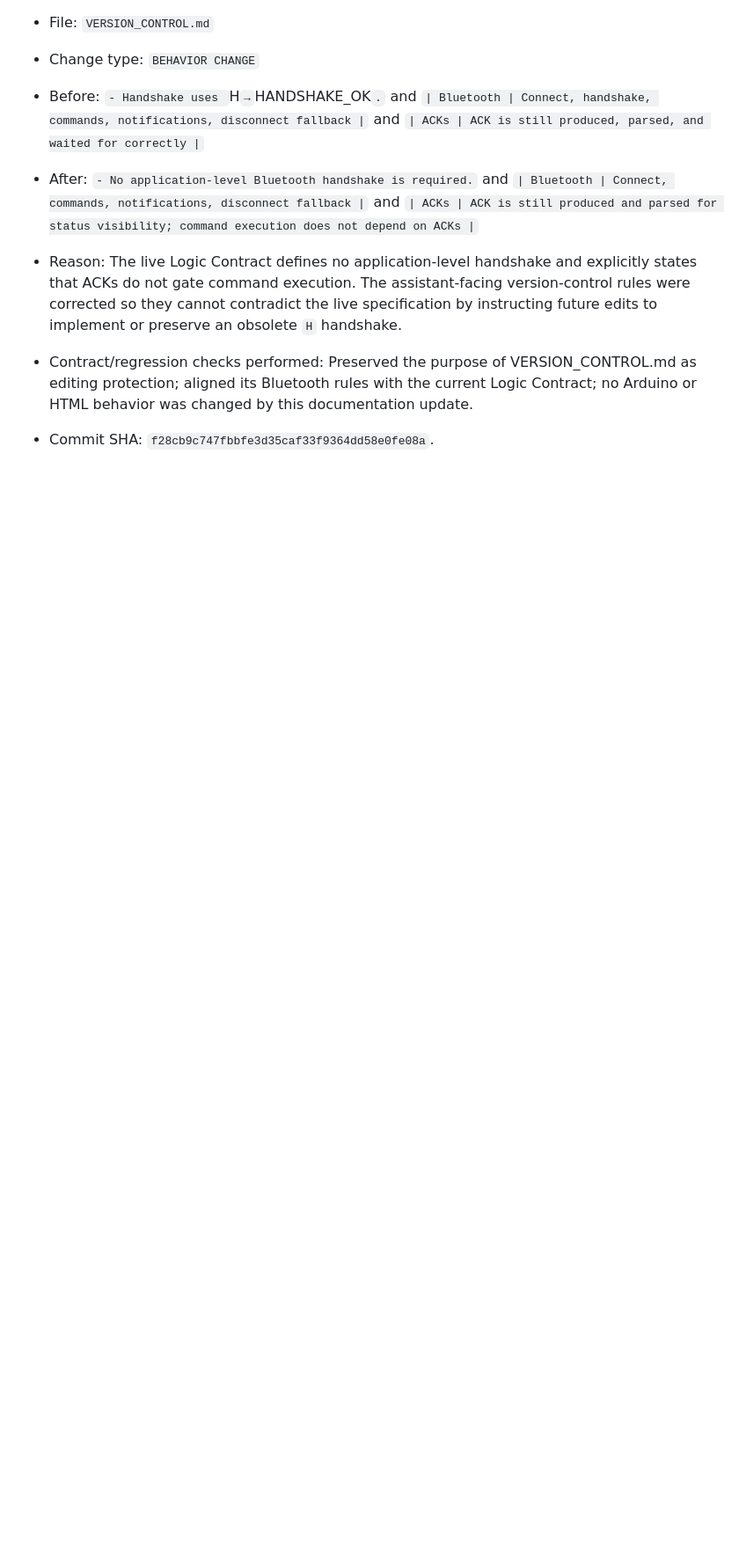
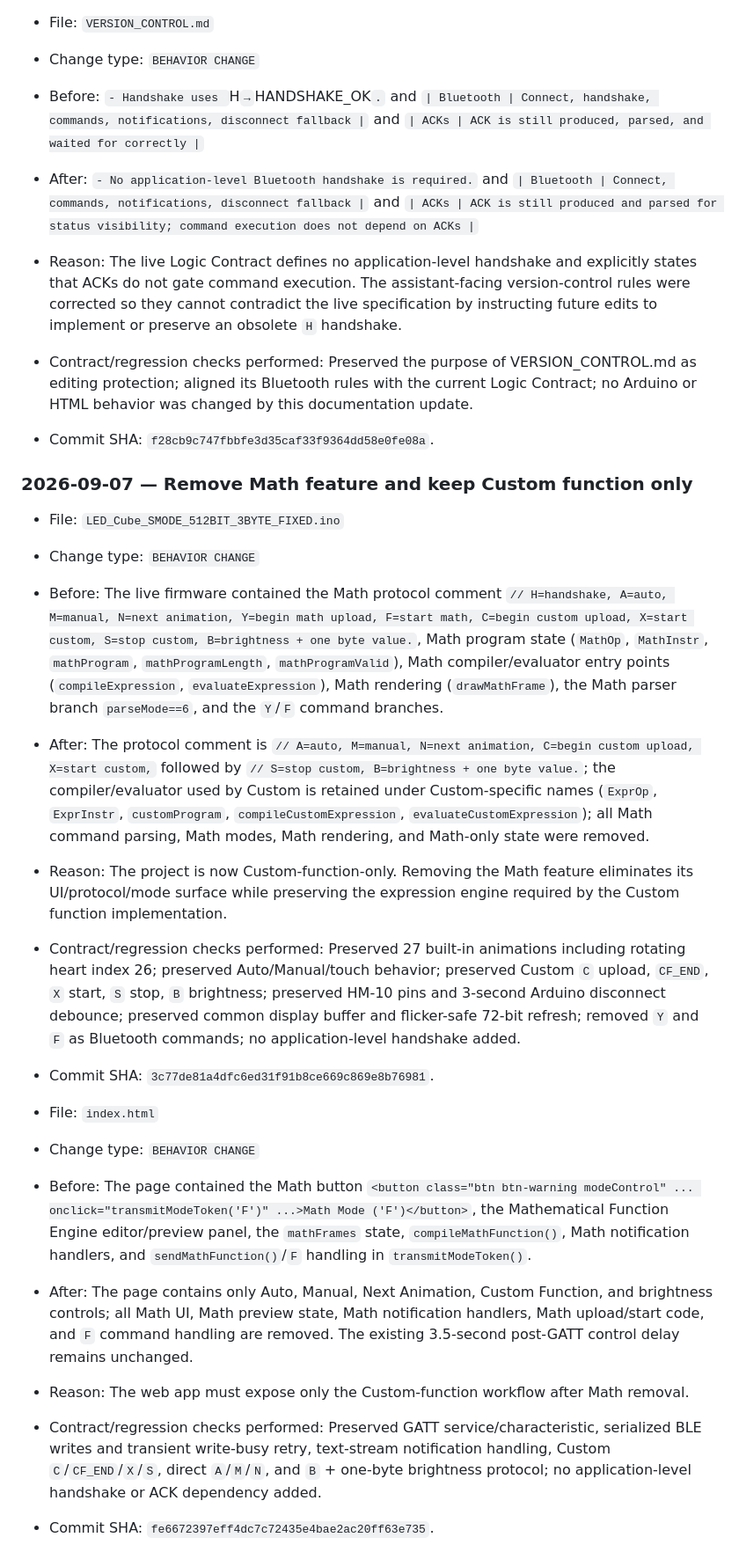
Before and after one commit to faizulahasun-cloud/customshape8cube-led, a Markdown page: CODE_CHANGE_LOG.md, the part around one of its changes. Shown at 88% size. Drawn GitHub-style; blank space fills up the shorter version.

Commit message:
Record removal of Math feature

```diff
--- a/CODE_CHANGE_LOG.md
+++ b/CODE_CHANGE_LOG.md
@@ -78,3 +78,22 @@ This file is the permanent chronological record of code edits made to this proje
 - Reason: The live Logic Contract defines no application-level handshake and explicitly states that ACKs do not gate command execution. The assistant-facing version-control rules were corrected so they cannot contradict the live specification by instructing future edits to implement or preserve an obsolete `H` handshake.
 - Contract/regression checks performed: Preserved the purpose of VERSION_CONTROL.md as editing protection; aligned its Bluetooth rules with the current Logic Contract; no Arduino or HTML behavior was changed by this documentation update.
 - Commit SHA: `f28cb9c747fbbfe3d35caf33f9364dd58e0fe08a`.
+
+### 2026-09-07 — Remove Math feature and keep Custom function only
+
+- File: `LED_Cube_SMODE_512BIT_3BYTE_FIXED.ino`
+- Change type: `BEHAVIOR CHANGE`
+- Before: The live firmware contained the Math protocol comment `// H=handshake, A=auto, M=manual, N=next animation, Y=begin math upload, F=start math, C=begin custom upload, X=start custom, S=stop custom, B=brightness + one byte value.`, Math program state (`MathOp`, `MathInstr`, `mathProgram`, `mathProgramLength`, `mathProgramValid`), Math compiler/evaluator entry points (`compileExpression`, `evaluateExpression`), Math rendering (`drawMathFrame`), the Math parser branch `parseMode==6`, and the `Y`/`F` command branches.
+- After: The protocol comment is `// A=auto, M=manual, N=next animation, C=begin custom upload, X=start custom,` followed by `// S=stop custom, B=brightness + one byte value.`; the compiler/evaluator used by Custom is retained under Custom-specific names (`ExprOp`, `ExprInstr`, `customProgram`, `compileCustomExpression`, `evaluateCustomExpression`); all Math command parsing, Math modes, Math rendering, and Math-only state were removed.
+- Reason: The project is now Custom-function-only. Removing the Math feature eliminates its UI/protocol/mode surface while preserving the expression engine required by the Custom function implementation.
+- Contract/regression checks performed: Preserved 27 built-in animations including rotating heart index 26; preserved Auto/Manual/touch behavior; preserved Custom `C` upload, `CF_END`, `X` start, `S` stop, `B` brightness; preserved HM-10 pins and 3-second Arduino disconnect debounce; preserved common display buffer and flicker-safe 72-bit refresh; removed `Y` and `F` as Bluetooth commands; no application-level handshake added.
+- Commit SHA: `3c77de81a4dfc6ed31f91b8ce669c869e8b76981`.
+
+- File: `index.html`
+- Change type: `BEHAVIOR CHANGE`
+- Before: The page contained the Math button `<button class="btn btn-warning modeControl" ... onclick="transmitModeToken('F')" ...>Math Mode ('F')</button>`, the Mathematical Function Engine editor/preview panel, the `mathFrames` state, `compileMathFunction()`, Math notification handlers, and `sendMathFunction()`/`F` handling in `transmitModeToken()`.
+- After: The page contains only Auto, Manual, Next Animation, Custom Function, and brightness controls; all Math UI, Math preview state, Math notification handlers, Math upload/start code, and `F` command handling are removed. The existing 3.5-second post-GATT control delay remains unchanged.
+- Reason: The web app must expose only the Custom-function workflow after Math removal.
+- Contract/regression checks performed: Preserved GATT service/characteristic, serialized BLE writes and transient write-busy retry, text-stream notification handling, Custom `C`/`CF_END`/`X`/`S`, direct `A`/`M`/`N`, and `B` + one-byte brightness protocol; no application-level handshake or ACK dependency added.
+- Commit SHA: `fe6672397eff4dc7c72435e4bae2ac20ff63e735`.
+
```
Also changed, not shown: other parts of CODE_CHANGE_LOG.md (+15 -0 lines).
